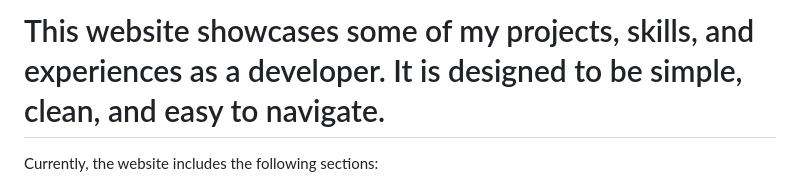
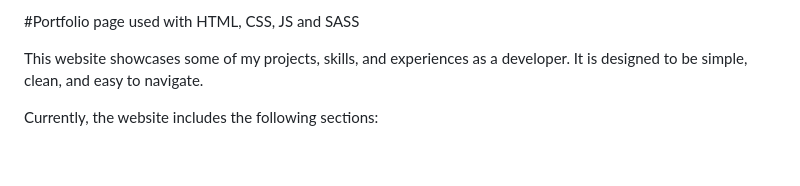
Before and after one commit to Jodzomir/Jodzomir.github.io, a Markdown page: README.md, the part around the change. Rendered like a GitHub page; blank space fills up the shorter version.

```diff
--- a/README.md
+++ b/README.md
@@ -1,4 +1,7 @@
-# This website showcases some of my projects, skills, and experiences as a developer. It is designed to be simple, clean, and easy to navigate.
+#Portfolio page used with HTML, CSS, JS and SASS
+
+
+This website showcases some of my projects, skills, and experiences as a developer. It is designed to be simple, clean, and easy to navigate.
 
 Currently, the website includes the following sections:
 
```
